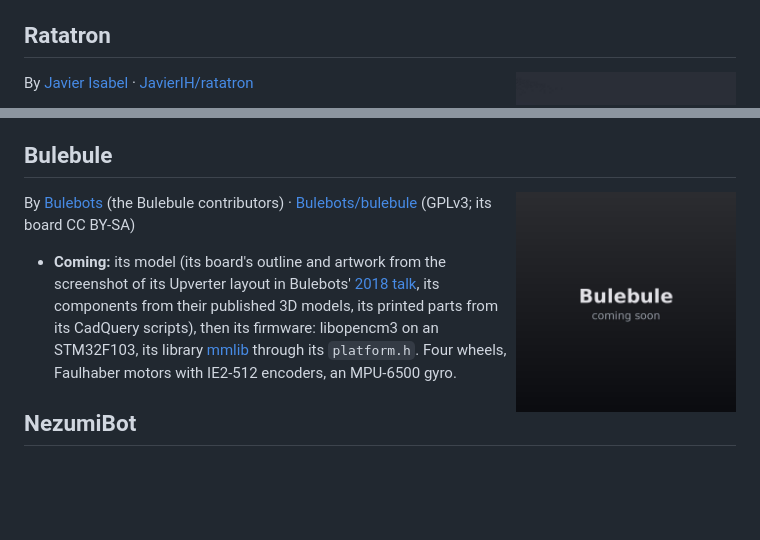
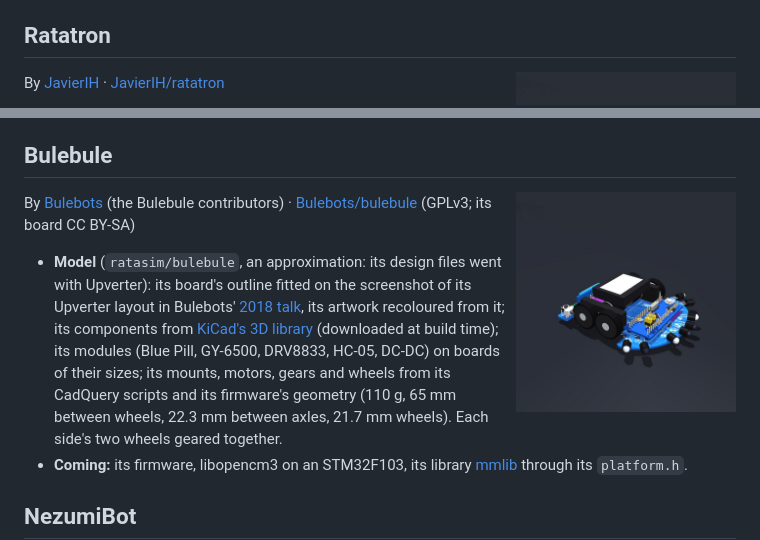
Before and after one commit to JavierIH/ratasim, a Markdown page: docs/robots.md, 2 parts joined by grey strips. Rendered like a GitHub page; pictures changed too: docs/images/robots/bulebule.jpg, docs/images/robots/ratatron.jpg; blank space fills up the shorter version.

```diff
--- a/docs/robots.md
+++ b/docs/robots.md
@@ -9,7 +9,7 @@ repository (a submodule of `external/`) on a simulated chip. The pictures: `rata
 
 <img src="images/robots/ratatron.jpg" width="220" align="right">
 
-By [Javier Isabel](https://github.com/JavierIH) · [JavierIH/ratatron](https://github.com/JavierIH/ratatron)
+By [JavierIH](https://github.com/JavierIH) · [JavierIH/ratatron](https://github.com/JavierIH/ratatron)
 
 - **Firmware:** `external/ratatron/firmware/src`, unchanged, on a fake STM32 HAL (`ratasim/fw/`): its application
   files and `gpio.c`/`infrared.c` as they are, the motors, encoders, UART, flash and clock simulated.
@@ -56,11 +56,15 @@ By [turmandreams](https://github.com/turmandreams) · [turmandreams/gamusino](ht
 By [Bulebots](https://github.com/Bulebots) (the Bulebule contributors) ·
 [Bulebots/bulebule](https://github.com/Bulebots/bulebule) (GPLv3; its board CC BY-SA)
 
-- **Coming:** its model (its board's outline and artwork from the screenshot of its Upverter layout in Bulebots'
-  [2018 talk](https://github.com/Bulebots/20180216-bulebule-making-of-presentation), its components from their published
-  3D models, its printed parts from its CadQuery scripts), then its firmware: libopencm3 on an STM32F103, its library
-  [mmlib](https://github.com/Bulebots/mmlib) through its `platform.h`. Four wheels, Faulhaber motors with IE2-512
-  encoders, an MPU-6500 gyro.
+- **Model** (`ratasim/bulebule`, an approximation: its design files went with Upverter): its board's outline fitted on
+  the screenshot of its Upverter layout in Bulebots'
+  [2018 talk](https://github.com/Bulebots/20180216-bulebule-making-of-presentation), its artwork recoloured from it; its
+  components from [KiCad's 3D library](https://gitlab.com/kicad/libraries/kicad-packages3D) (downloaded at build
+  time); its modules (Blue Pill, GY-6500, DRV8833, HC-05, DC-DC) on boards of their sizes; its mounts, motors, gears
+  and wheels from its CadQuery scripts and its firmware's geometry (110 g, 65 mm between wheels, 22.3 mm between
+  axles, 21.7 mm wheels). Each side's two wheels geared together.
+- **Coming:** its firmware, libopencm3 on an STM32F103, its library [mmlib](https://github.com/Bulebots/mmlib) through
+  its `platform.h`.
 
 ## NezumiBot
 
```
Also changed, not shown: README.md (+3 -2 lines), docs/images/robots/zorobot3.jpg, 7 other files.
